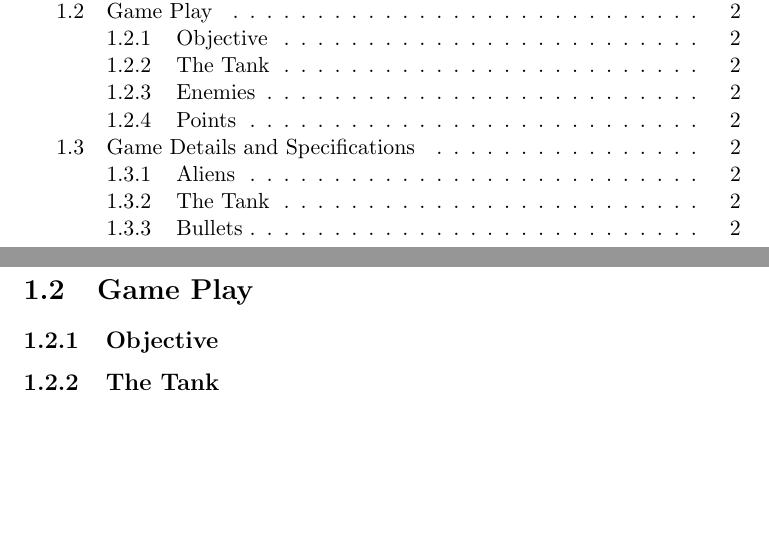
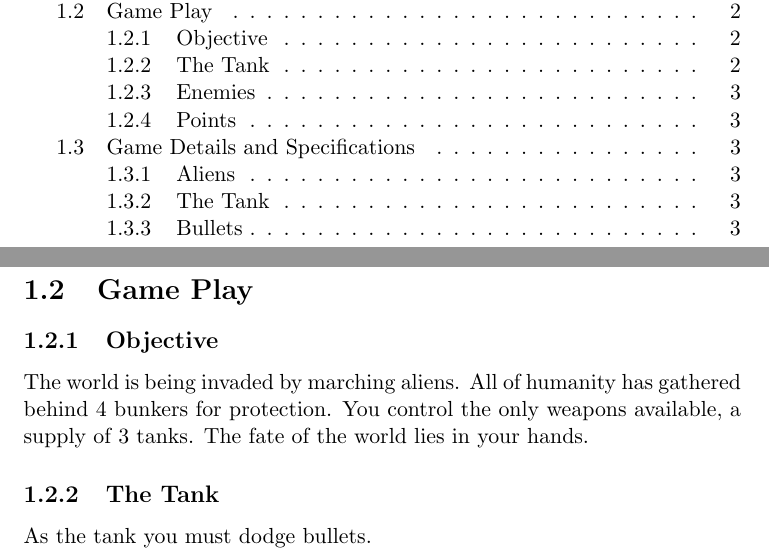
Before and after one commit to jaredpilcher/Space-Invaders, a LaTeX document (Manual/learning_tex.tex): two parts of pages 2 and 3 of 3 before the commit and two parts of pages 2 and 3 of 4 after it, joined at a grey line, cut so that both start at the same text, the shorter picture padded with empty space. Compiled offline with pdfLaTeX.

Commit message:
Added some objective to manual

```diff
--- a/Manual/learning_tex.tex
+++ b/Manual/learning_tex.tex
@@ -20,7 +20,11 @@ Designed by Tomohiro Nishikado, Space Invaders is one of the greatest arcade gam
 
 \subsection{Objective}
 
+The world is being invaded by marching aliens.  All of humanity has gathered behind 4 bunkers for protection.  You control the only weapons available, a supply of 3 tanks.  The fate of the world lies in your hands.
+
 \subsection{The Tank}
+
+As the tank you must dodge bullets.
 
 \subsection{Enemies}
 
```
